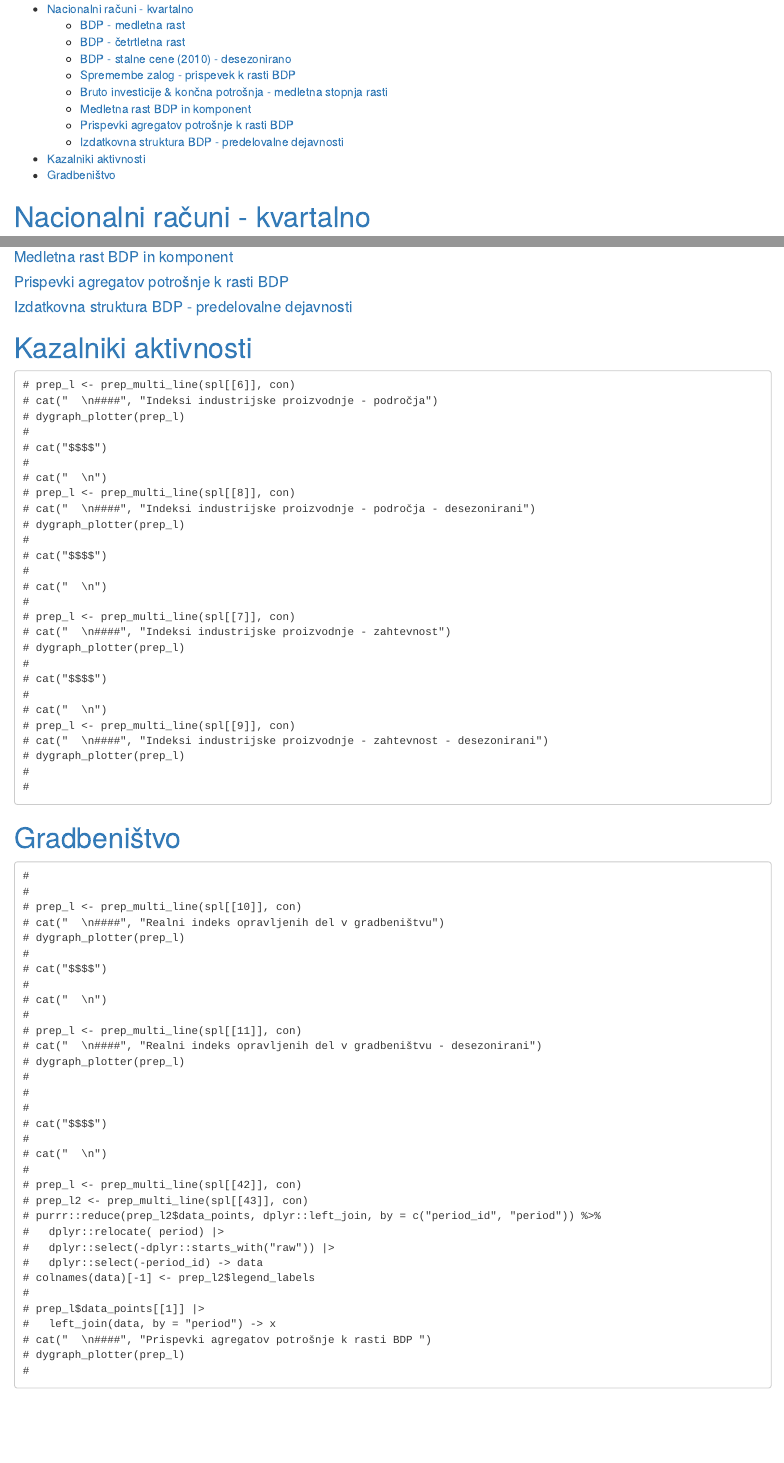
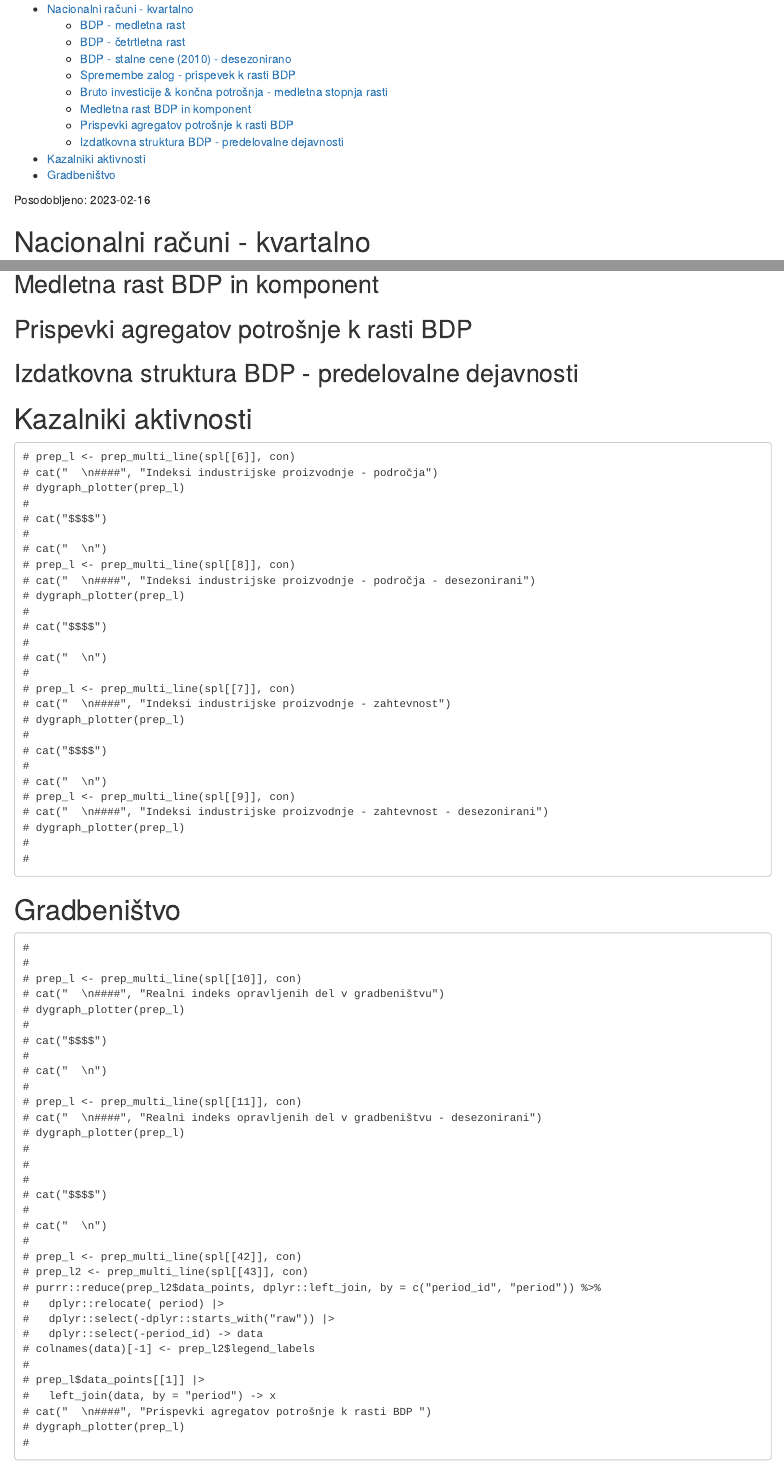
Before and after one commit to majazaloznik/umar_master_report, an R Markdown document (docs/html_test.Rmd): the page in a window 1100 px wide, from 70 px down, and a second part further down, joined at a grey line. Rendered offline with R 4.5, knitr and Pandoc, with nearby package versions; the code chunks are not run, so their results and figures are left out; a font, style sheet, LaTeX package, included part or bibliography that could not be used is replaced or left out.

Commit message:
working collapsible toc

````diff
--- a/docs/html_test.Rmd
+++ b/docs/html_test.Rmd
@@ -3,7 +3,9 @@ output:
   html_document:
     toc: TRUE
     toc_depth: 4
-  css: styles.css
+    css: styles.css
+    includes:
+      before_body: custom.js
   df_print: paged
 title: Indikatorji
 ---
@@ -45,7 +47,7 @@ m <- list(
 )
 ```
 
-# <a href="#header">Nacionalni računi - kvartalno</a>
+# Nacionalni računi - kvartalno
 
 
 
@@ -78,18 +79,18 @@ m <- list(
 ```{r, code=readLines("children/html_05_bdp_rast_gosp_invest.R"), echo=FALSE, message=FALSE,  warning = FALSE}
 ```
 
-#### <a href="#header">Medletna rast BDP in komponent</a>
+## Medletna rast BDP in komponent
 
 ```{r, code=readLines("children/html_07_medletna_rast_BDP_komponent.R"), echo=FALSE, message=FALSE,  warning = FALSE}
 ```
 
-#### <a href="#header">Prispevki agregatov potrošnje k rasti BDP</a>
+## Prispevki agregatov potrošnje k rasti BDP
 
 ```{r, code=readLines("children/html_02_prispevki_agregatov_potrosnje_k_rasti_bdp.R"), echo=FALSE, message=FALSE,  warning = FALSE}
 ```
 
 
-#### <a href="#header">Izdatkovna struktura BDP - predelovalne dejavnosti </a>
+## Izdatkovna struktura BDP - predelovalne dejavnosti
 
 ```{r, code=readLines("children/html_06_izdatkovna_predelovalne.R"), echo=FALSE, message=FALSE,  warning = FALSE}
 ```
@@ -98,7 +99,10 @@ m <- list(
 
 
 
-# <a href="#header">Kazalniki aktivnosti</a>
+# Kazalniki aktivnosti
+
+
+
 
 
 ```
@@ -131,7 +135,7 @@ m <- list(
 #
 ```
 
-# <a href="#header">Gradbeništvo</a>
+# Gradbeništvo
 
 
 ```
````
Also changed, not shown: docs/html_test.Rmd (17 more changed lines), 2 other files.
